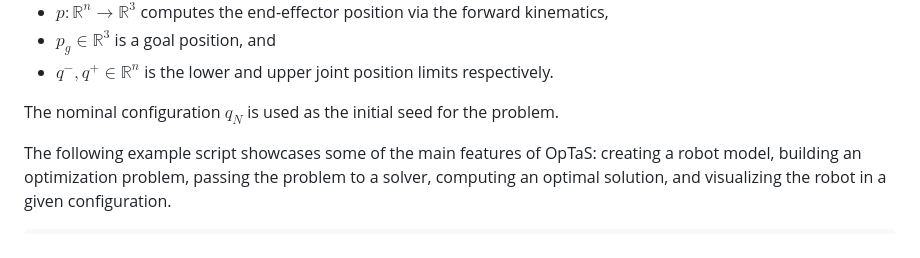
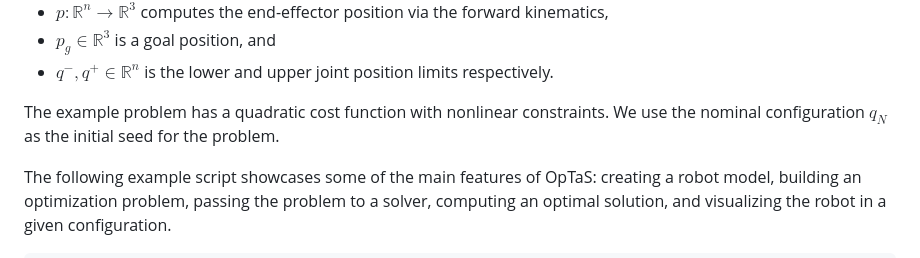
Before and after one commit to cmower/optas, a Markdown page: README.md, the part around the change. Rendered like a GitHub page.

Commit message:
Specify the problem type

```diff
--- a/README.md
+++ b/README.md
@@ -30,7 +30,8 @@ where
 * $p_g\in\mathbb{R}^3$ is a goal position, and
 * $q^-, q^+\in\mathbb{R}^n$ is the lower and upper joint position limits respectively.
 
-The nominal configuration $q_N$ is used as the initial seed for the problem.
+The example problem has a quadratic cost function with nonlinear constraints.
+We use the nominal configuration $q_N$ as the initial seed for the problem.
 
 The following example script showcases some of the main features of OpTaS:
 creating a robot model,
```
